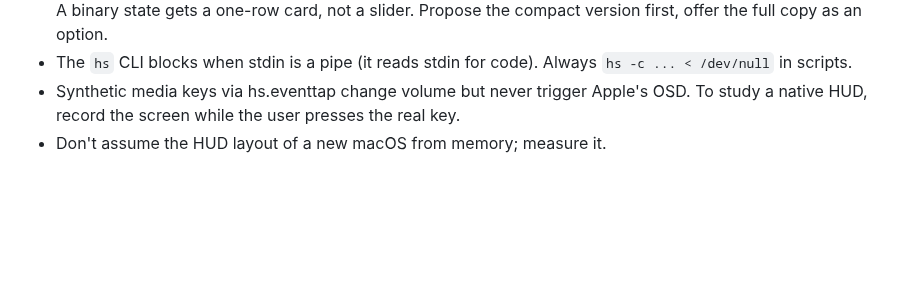
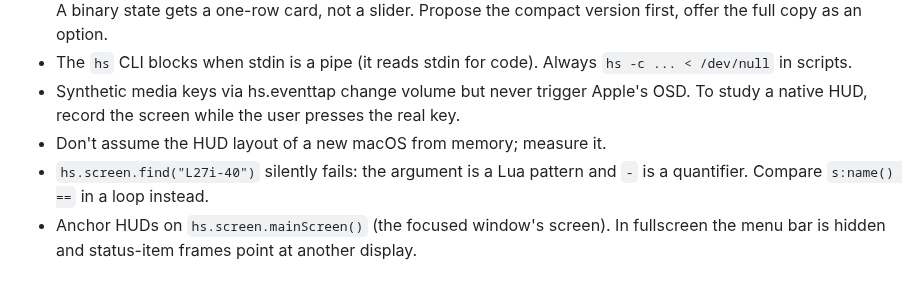
Before and after one commit to albert-mr/mickey, a Markdown page: tasks/lessons.md, the part around the change. Drawn GitHub-style; blank space fills up the shorter version.

```diff
--- a/tasks/lessons.md
+++ b/tasks/lessons.md
@@ -5,3 +5,5 @@
 - The `hs` CLI blocks when stdin is a pipe (it reads stdin for code). Always `hs -c ... < /dev/null` in scripts.
 - Synthetic media keys via hs.eventtap change volume but never trigger Apple's OSD. To study a native HUD, record the screen while the user presses the real key.
 - Don't assume the HUD layout of a new macOS from memory; measure it.
+- `hs.screen.find("L27i-40")` silently fails: the argument is a Lua pattern and `-` is a quantifier. Compare `s:name() ==` in a loop instead.
+- Anchor HUDs on `hs.screen.mainScreen()` (the focused window's screen). In fullscreen the menu bar is hidden and status-item frames point at another display.
```
Also changed, not shown: README.md (+1 -1 lines), tasks/todo.md (+3 -2 lines), docs/bezel.png (added), 1 other file.
